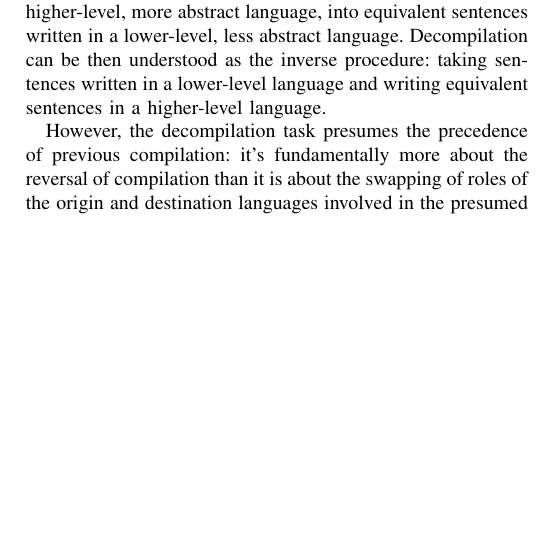
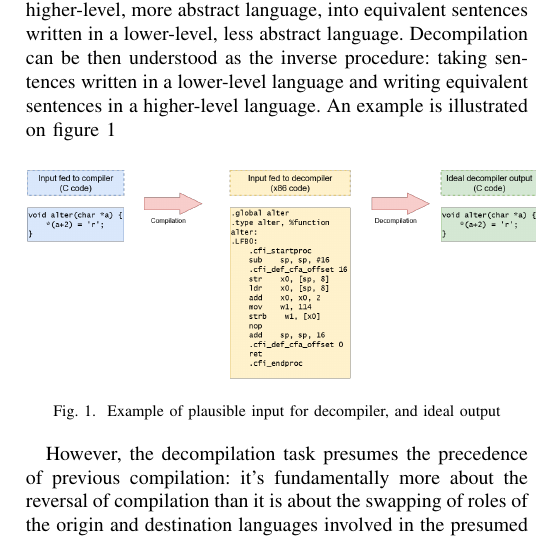
Before and after one commit to archibald-carrion/decompiler, a LaTeX paper (article/main.tex, which reads article/sections/introduction.tex): part of one column of page 1 of 9, cut so that both start at the same text, the shorter picture padded with empty space. Compiled offline with pdfLaTeX.

Commit message:
Added figure for decompilation illustration; Fixed width overflow on figure

```diff
--- a/article/sections/introduction.tex
+++ b/article/sections/introduction.tex
@@ -9,6 +9,14 @@ takes sentences of computer code in a higher-level, more abstract language, into
 equivalent sentences written in a lower-level, less abstract language. Decompilation
 can be then understood as the inverse procedure: taking sentences written in a
 lower-level language and writing equivalent sentences in a higher-level language.
+An example is illustrated on figure \ref{fig:decompilation_example}
+
+\begin{figure}[htbp]
+\centering
+\includegraphics[width=0.5\textwidth]{images/decompilation_example.png}
+\caption{Example of plausible input for decompiler, and ideal output}
+\label{fig:decompilation_example}
+\end{figure}
 
 However, the decompilation task presumes the precedence of previous compilation:
 it's fundamentally more about the reversal of compilation than it is about
```
Also changed, not shown: article/sections/results.tex (+1 -1 lines), article/images/decompilation_example.png (added).
